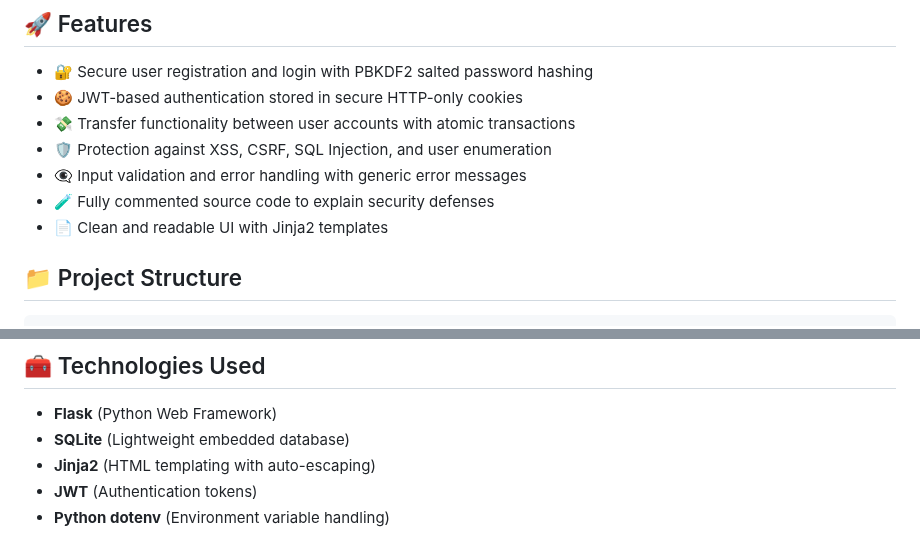
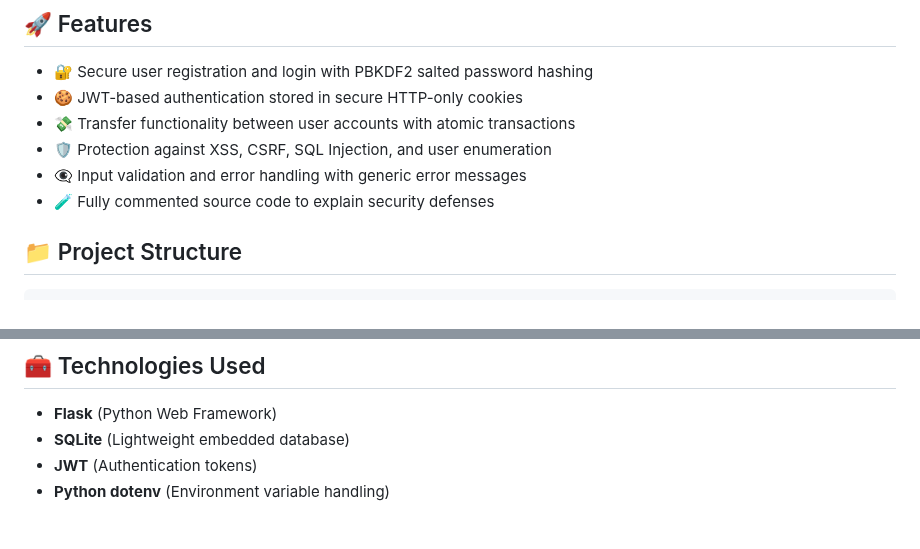
Before and after one commit to CesarGL12/bank, a Markdown page: README.md, 2 parts joined by grey strips. Drawn GitHub-style.

Commit message:
Update README.md with corrected content

```diff
--- a/README.md
+++ b/README.md
@@ -10,7 +10,6 @@ This project is a secure, full-stack banking web application built with Python (
 - 🛡️ Protection against XSS, CSRF, SQL Injection, and user enumeration
 - 👁️‍🗨️ Input validation and error handling with generic error messages
 - 🧪 Fully commented source code to explain security defenses
-- 📄 Clean and readable UI with Jinja2 templates
 
 ## 📁 Project Structure
 
@@ -53,7 +52,6 @@ All major security points are extensively documented in comments throughout the
 
 - **Flask** (Python Web Framework)
 - **SQLite** (Lightweight embedded database)
-- **Jinja2** (HTML templating with auto-escaping)
 - **JWT** (Authentication tokens)
 - **Python dotenv** (Environment variable handling)
 
```
